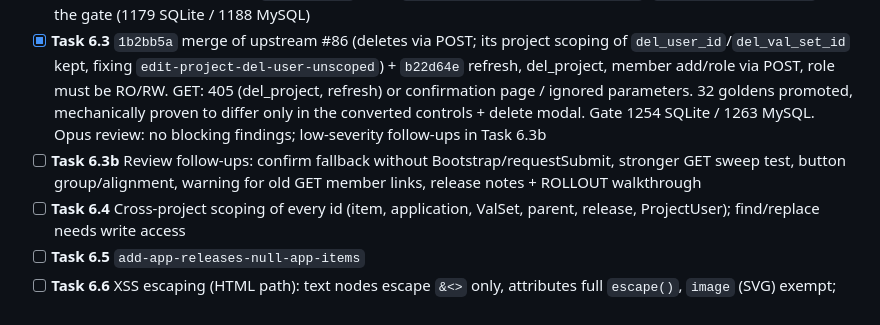
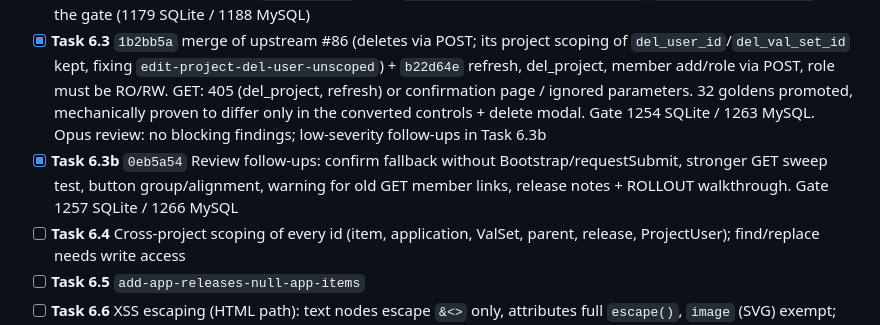
Before and after one commit to pnp-software/cordetfw_editor, a Markdown page: docs/migration/tasks.md, the part around the change. Drawn GitHub-style.

Commit message:
Tracker: Task 6.3b done
Co-Authored-By: Claude Opus 5.5 <noreply@anthropic.com>

```diff
--- a/docs/migration/tasks.md
+++ b/docs/migration/tasks.md
@@ -94,7 +94,7 @@ decision recorded here.
   kept, fixing `edit-project-del-user-unscoped`) + `b22d64e` refresh, del_project, member add/role via POST, role must be
   RO/RW. GET: 405 (del_project, refresh) or confirmation page / ignored parameters. 32 goldens promoted, mechanically
   proven to differ only in the converted controls + delete modal. Gate 1254 SQLite / 1263 MySQL. Opus review: no blocking findings; low-severity follow-ups in Task 6.3b
-- [ ] **Task 6.3b** Review follow-ups: confirm fallback without Bootstrap/requestSubmit, stronger GET sweep test, button group/alignment, warning for old GET member links, release notes + ROLLOUT walkthrough
+- [x] **Task 6.3b** `0eb5a54` Review follow-ups: confirm fallback without Bootstrap/requestSubmit, stronger GET sweep test, button group/alignment, warning for old GET member links, release notes + ROLLOUT walkthrough. Gate 1257 SQLite / 1266 MySQL
 - [ ] **Task 6.4** Cross-project scoping of every id (item, application, ValSet, parent, release, ProjectUser); find/replace needs write access
 - [ ] **Task 6.5** `add-app-releases-null-app-items`
 - [ ] **Task 6.6** XSS escaping (HTML path): text nodes escape `&<>` only, attributes full `escape()`, `image` (SVG) exempt;
```
